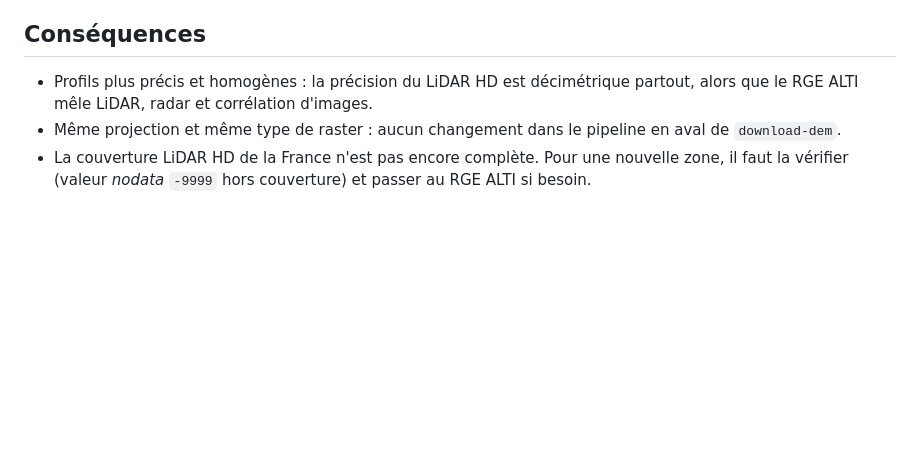
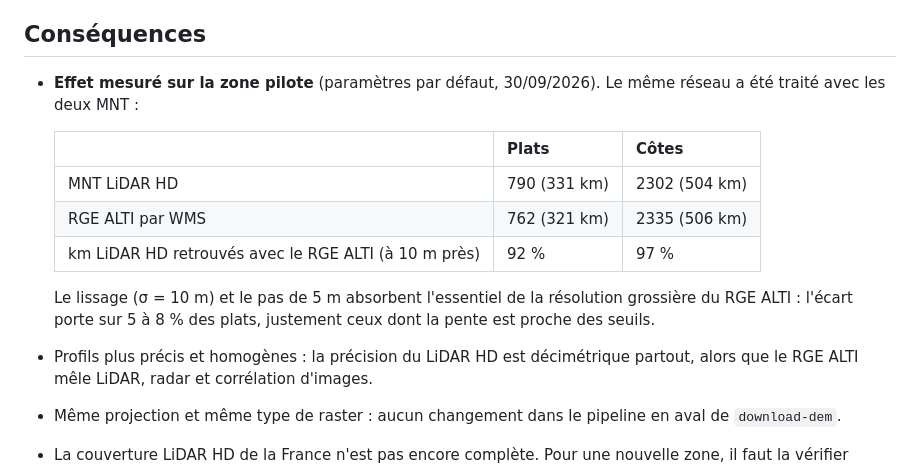
Before and after one commit to jsilobre/Flat-segments, a Markdown page: docs/adr/0007-altitude-lidar-hd.md, the part around the change. Drawn GitHub-style; blank space fills up the shorter version.

Commit message:
docs: record measured volumes and the LiDAR HD vs RGE ALTI comparison
Co-Authored-By: Claude Opus 5.5 <noreply@anthropic.com>
Claude-Session: https://claude.ai/code/session_01R2xC9Ronxsa3cRuHrZbU9y

```diff
--- a/docs/adr/0007-altitude-lidar-hd.md
+++ b/docs/adr/0007-altitude-lidar-hd.md
@@ -49,6 +49,18 @@ sondage sur 98, un par dalle de 2 km.
 
 ## Conséquences
 
+- **Effet mesuré sur la zone pilote** (paramètres par défaut, 30/09/2026). Le
+  même réseau a été traité avec les deux MNT :
+
+  | | Plats | Côtes |
+  |---|---|---|
+  | MNT LiDAR HD | 790 (331 km) | 2302 (504 km) |
+  | RGE ALTI par WMS | 762 (321 km) | 2335 (506 km) |
+  | km LiDAR HD retrouvés avec le RGE ALTI (à 10 m près) | 92 % | 97 % |
+
+  Le lissage (σ = 10 m) et le pas de 5 m absorbent l'essentiel de la
+  résolution grossière du RGE ALTI : l'écart porte sur 5 à 8 % des plats,
+  justement ceux dont la pente est proche des seuils.
 - Profils plus précis et homogènes : la précision du LiDAR HD est décimétrique
   partout, alors que le RGE ALTI mêle LiDAR, radar et corrélation d'images.
 - Même projection et même type de raster : aucun changement dans le pipeline
```
Also changed, not shown: docs/algorithm.md (+4 -3 lines), docs/data-sources.md (+7 -9 lines).
